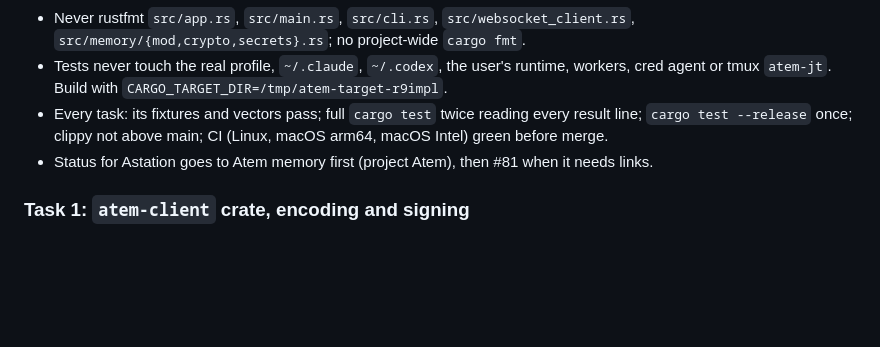
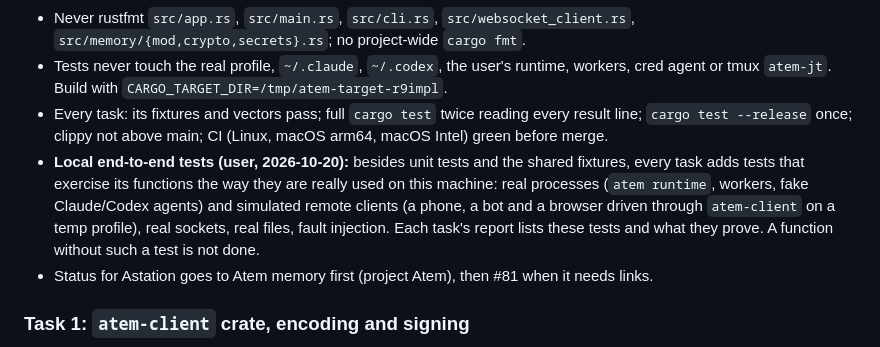
Before and after one commit to Agora-Build/Atem, a Markdown page: designs/plans/2026-10-20-r9.md, the part around the change. Drawn GitHub-style; blank space fills up the shorter version.

Commit message:
docs(plan): r9 local end-to-end tests per task
🤖 Built with SMT <smt@agora.build>

```diff
--- a/designs/plans/2026-10-20-r9.md
+++ b/designs/plans/2026-10-20-r9.md
@@ -17,6 +17,7 @@
 - Never rustfmt `src/app.rs`, `src/main.rs`, `src/cli.rs`, `src/websocket_client.rs`, `src/memory/{mod,crypto,secrets}.rs`; no project-wide `cargo fmt`.
 - Tests never touch the real profile, `~/.claude`, `~/.codex`, the user's runtime, workers, cred agent or tmux `atem-jt`. Build with `CARGO_TARGET_DIR=/tmp/atem-target-r9impl`.
 - Every task: its fixtures and vectors pass; full `cargo test` twice reading every result line; `cargo test --release` once; clippy not above main; CI (Linux, macOS arm64, macOS Intel) green before merge.
+- **Local end-to-end tests (user, 2026-10-20):** besides unit tests and the shared fixtures, every task adds tests that exercise its functions the way they are really used on this machine: real processes (`atem runtime`, workers, fake Claude/Codex agents) and simulated remote clients (a phone, a bot and a browser driven through `atem-client` on a temp profile), real sockets, real files, fault injection. Each task's report lists these tests and what they prove. A function without such a test is not done.
 - Status for Astation goes to Atem memory first (project Atem), then #81 when it needs links.
 
 ### Task 1: `atem-client` crate, encoding and signing
```
